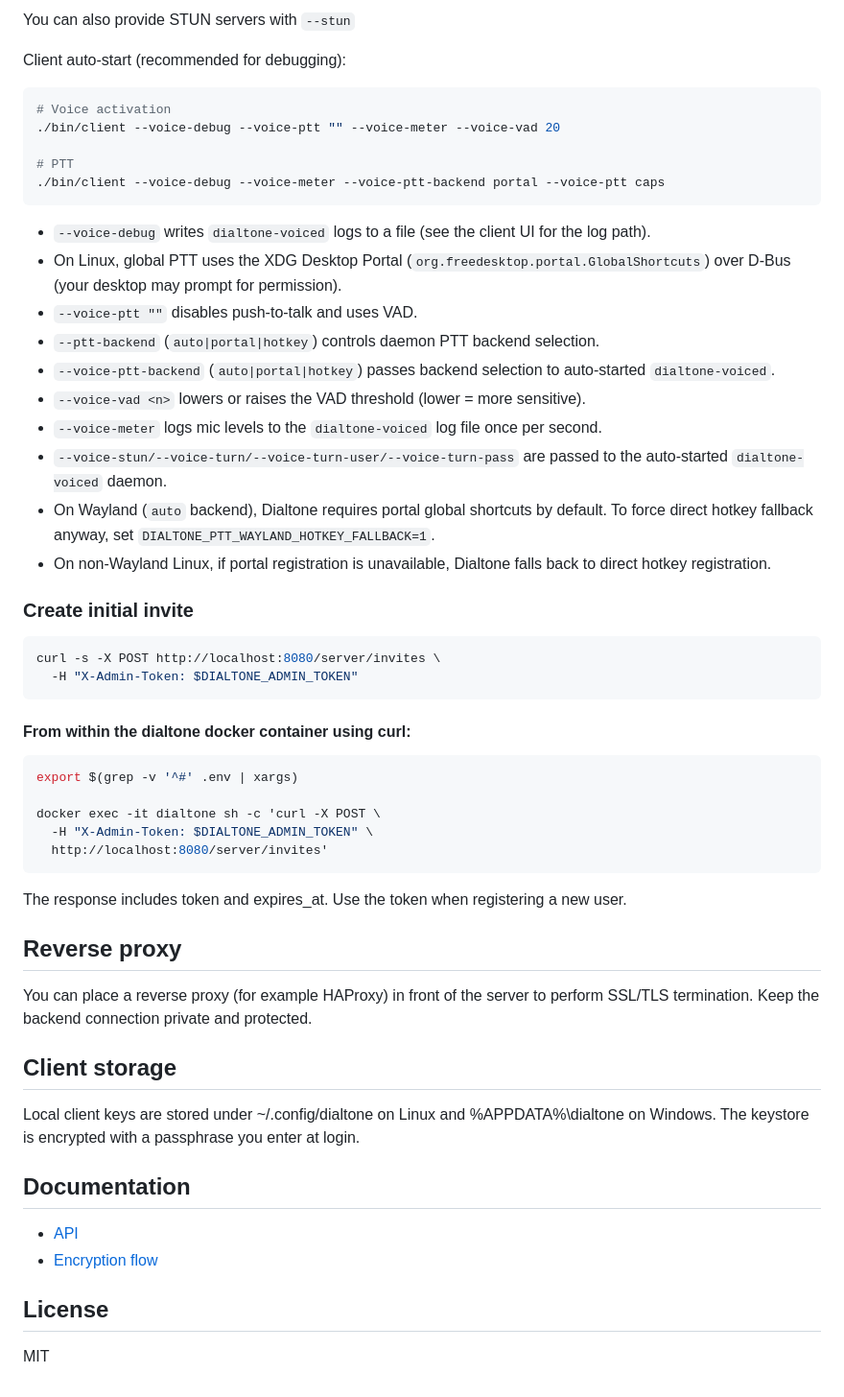
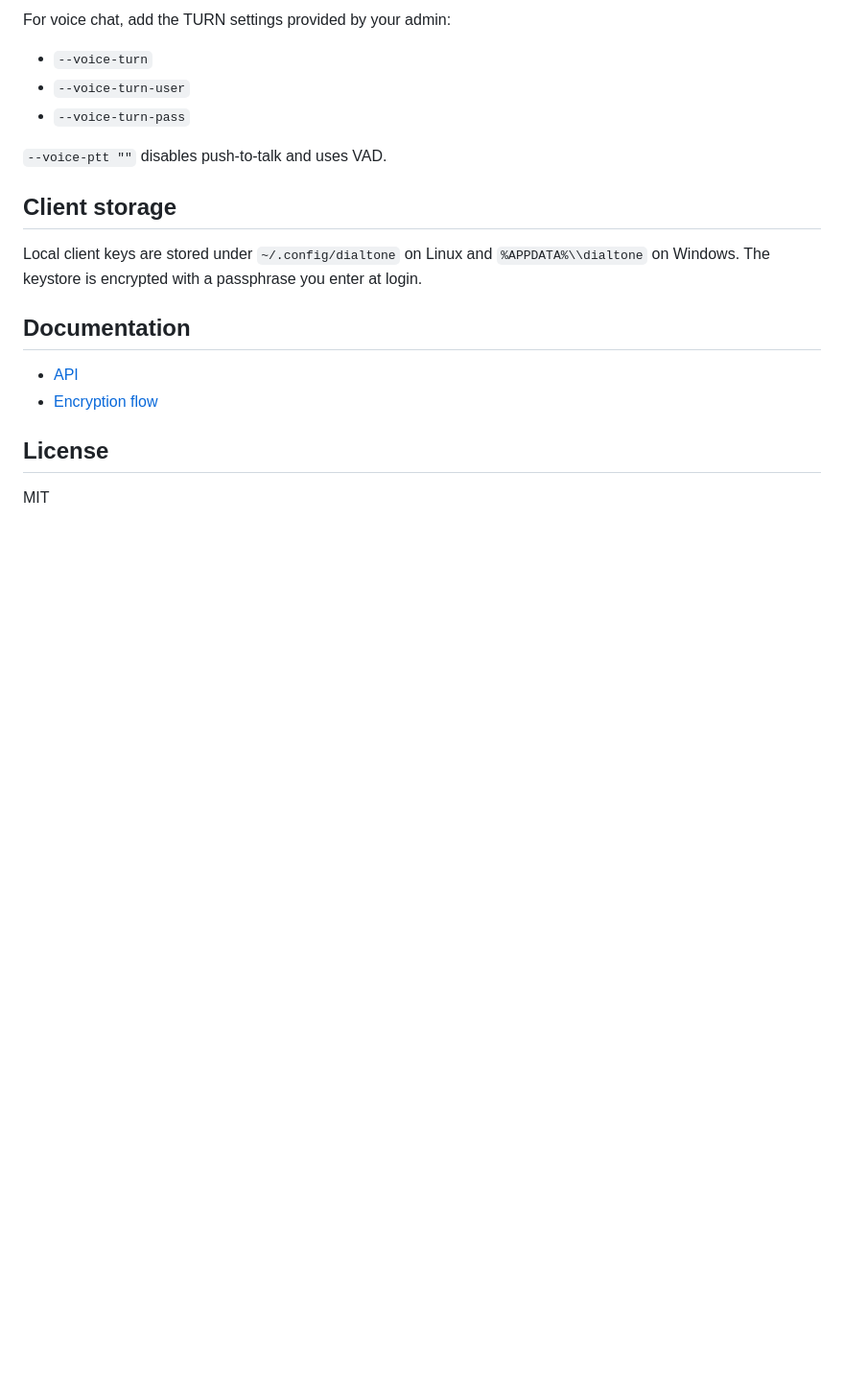
Before and after one commit to Avicted/dialtone, a Markdown page: README.md, the part around one of its changes. Shown at 96% size. Rendered like a GitHub page; blank space fills up the shorter version.

````diff
--- a/README.md
+++ b/README.md
@@ -107,51 +155,14 @@ go build -o ./bin/client ./cmd/client
 ```
 
-You can also provide STUN servers with `--stun`
+For voice chat, add the TURN settings provided by your admin:
+- `--voice-turn`
+- `--voice-turn-user`
+- `--voice-turn-pass`
 
-Client auto-start (recommended for debugging):
-
-```bash
-# Voice activation
-./bin/client --voice-debug --voice-ptt "" --voice-meter --voice-vad 20
-
-# PTT
-./bin/client --voice-debug --voice-meter --voice-ptt-backend portal --voice-ptt caps
-```
-
-- `--voice-debug` writes `dialtone-voiced` logs to a file (see the client UI for the log path).
-- On Linux, global PTT uses the XDG Desktop Portal (`org.freedesktop.portal.GlobalShortcuts`) over D-Bus (your desktop may prompt for permission).
-- `--voice-ptt ""` disables push-to-talk and uses VAD.
-- `--ptt-backend` (`auto|portal|hotkey`) controls daemon PTT backend selection.
-- `--voice-ptt-backend` (`auto|portal|hotkey`) passes backend selection to auto-started `dialtone-voiced`.
-- `--voice-vad <n>` lowers or raises the VAD threshold (lower = more sensitive).
-- `--voice-meter` logs mic levels to the `dialtone-voiced` log file once per second.
-- `--voice-stun/--voice-turn/--voice-turn-user/--voice-turn-pass` are passed to the auto-started `dialtone-voiced` daemon.
-- On Wayland (`auto` backend), Dialtone requires portal global shortcuts by default. To force direct hotkey fallback anyway, set `DIALTONE_PTT_WAYLAND_HOTKEY_FALLBACK=1`.
-- On non-Wayland Linux, if portal registration is unavailable, Dialtone falls back to direct hotkey registration.
-
-### Create initial invite
-
-```bash
-curl -s -X POST http://localhost:8080/server/invites \
-  -H "X-Admin-Token: $DIALTONE_ADMIN_TOKEN"
-```
-
-#### From within the dialtone docker container using curl:
-```bash
-export $(grep -v '^#' .env | xargs)
-
-docker exec -it dialtone sh -c 'curl -X POST \
-  -H "X-Admin-Token: $DIALTONE_ADMIN_TOKEN" \
-  http://localhost:8080/server/invites'
-```
-
-The response includes token and expires_at. Use the token when registering a new user.
-
-## Reverse proxy
-You can place a reverse proxy (for example HAProxy) in front of the server to perform SSL/TLS termination. Keep the backend connection private and protected.
+`--voice-ptt ""` disables push-to-talk and uses VAD.
 
 ## Client storage
-Local client keys are stored under ~/.config/dialtone on Linux and %APPDATA%\\dialtone on Windows. The keystore is encrypted with a passphrase you enter at login.
+Local client keys are stored under `~/.config/dialtone` on Linux and `%APPDATA%\\dialtone` on Windows. The keystore is encrypted with a passphrase you enter at login.
 
 ## Documentation
 - [API](docs/API.md)
````
Also changed, not shown: other parts of README.md (+86 -38 lines), docs/dialtone-client-01.png, docs/dialtone-client-02.png (deleted).
